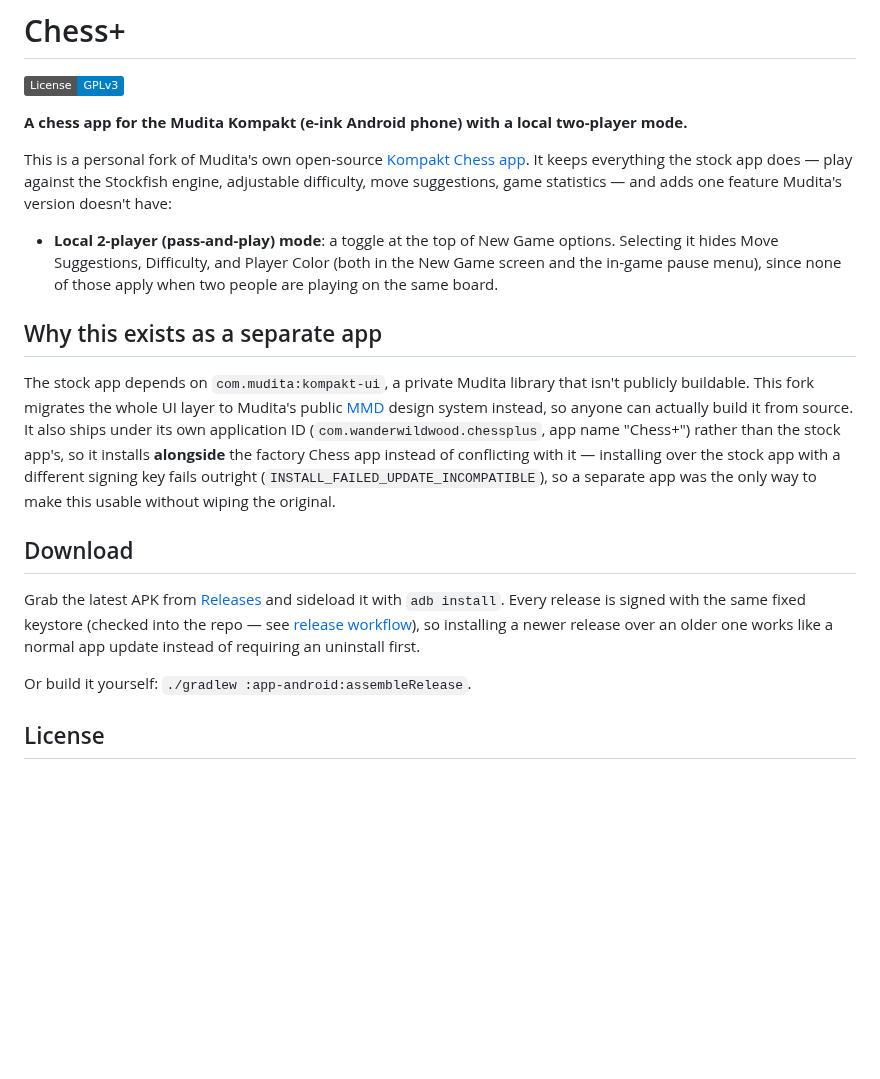
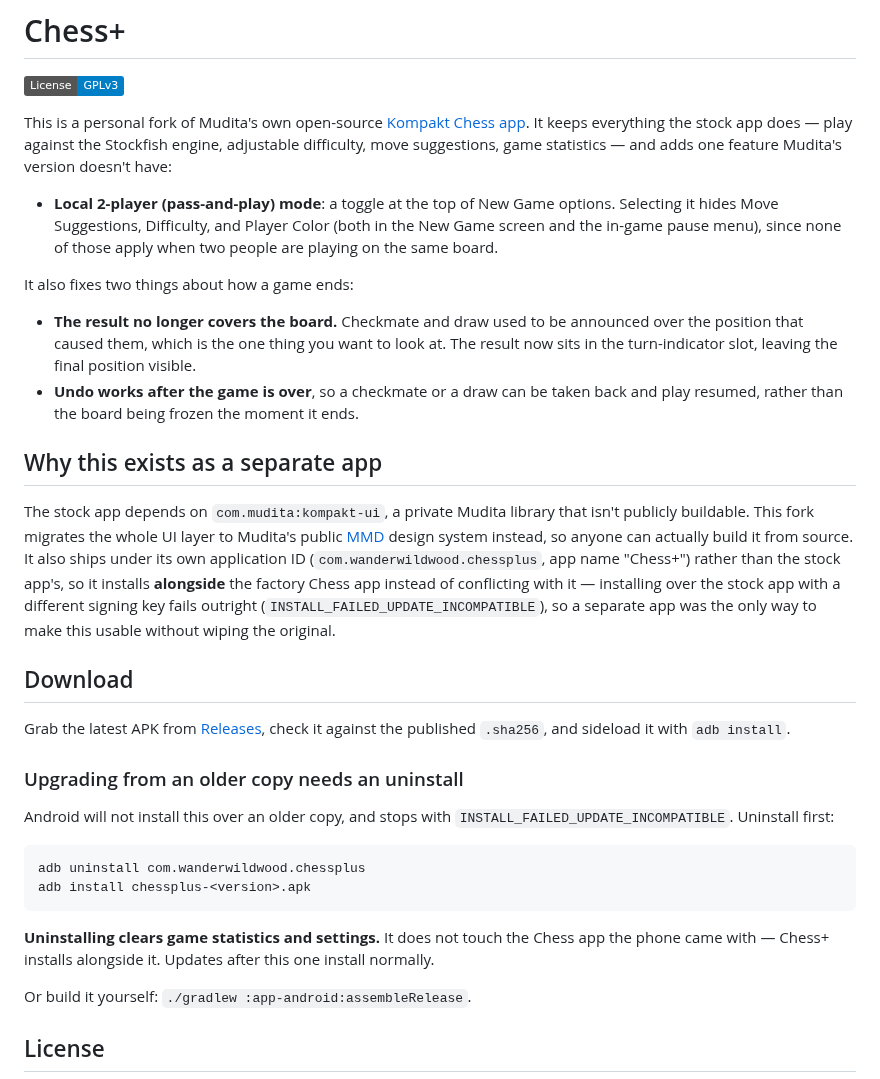
Before and after one commit to wanderwildwood/MuditaOS-K-Chess-opensource, a Markdown page: README.md, the part around the change. GitHub-like rendering; badges without logos; blank space fills up the shorter version.

Commit message:
Cut 1.3.3, and bring the README and icon with it
The version lives in gradle/libs.versions.toml rather than the tag, so a tag
without the bump would ship an APK still calling itself 1.3.2.

The README's Download section said every release is signed with the same fixed
keystore, "so installing a newer release over an older one works like a normal
app update instead of requiring an uninstall first". That is now the opposite
of the truth, and it was aimed at the people who most need the opposite advice.
Releases carry an installation note now, and the end-of-game fixes from 1.3.2
are listed - the README described only the two-player mode, as though nothing
else had changed.

icon.png is the launcher icon rendered at 512px, so a listing can link a file
rather than a drawable nobody outside the build can read. The release workflow
also takes workflow_dispatch, for retrying a release without rewriting a tag.

````diff
--- a/README.md
+++ b/README.md
@@ -2,11 +2,14 @@
 
 [![License: GPL v3](https://img.shields.io/badge/License-GPLv3-blue.svg)](LICENSE.md)
 
-**A chess app for the Mudita Kompakt (e-ink Android phone) with a local two-player mode.**
-
 This is a personal fork of Mudita's own open-source [Kompakt Chess app](https://github.com/mudita/MuditaOS-K-Chess-opensource). It keeps everything the stock app does — play against the Stockfish engine, adjustable difficulty, move suggestions, game statistics — and adds one feature Mudita's version doesn't have:
 
 - **Local 2-player (pass-and-play) mode**: a toggle at the top of New Game options. Selecting it hides Move Suggestions, Difficulty, and Player Color (both in the New Game screen and the in-game pause menu), since none of those apply when two people are playing on the same board.
+
+It also fixes two things about how a game ends:
+
+- **The result no longer covers the board.** Checkmate and draw used to be announced over the position that caused them, which is the one thing you want to look at. The result now sits in the turn-indicator slot, leaving the final position visible.
+- **Undo works after the game is over**, so a checkmate or a draw can be taken back and play resumed, rather than the board being frozen the moment it ends.
 
 ## Why this exists as a separate app
 
@@ -14,7 +17,18 @@ The stock app depends on `com.mudita:kompakt-ui`, a private Mudita library that
 
 ## Download
 
-Grab the latest APK from [Releases](https://github.com/wanderwildwood/MuditaOS-K-Chess-opensource/releases) and sideload it with `adb install`. Every release is signed with the same fixed keystore (checked into the repo — see [release workflow](.github/workflows/release.yml)), so installing a newer release over an older one works like a normal app update instead of requiring an uninstall first.
+Grab the latest APK from [Releases](https://github.com/wanderwildwood/MuditaOS-K-Chess-opensource/releases), check it against the published `.sha256`, and sideload it with `adb install`.
+
+### Upgrading from an older copy needs an uninstall
+
+Android will not install this over an older copy, and stops with `INSTALL_FAILED_UPDATE_INCOMPATIBLE`. Uninstall first:
+
+```sh
+adb uninstall com.wanderwildwood.chessplus
+adb install chessplus-<version>.apk
+```
+
+**Uninstalling clears game statistics and settings.** It does not touch the Chess app the phone came with — Chess+ installs alongside it. Updates after this one install normally.
 
 Or build it yourself: `./gradlew :app-android:assembleRelease`.
 
````
Also changed, not shown: .github/release-body.md (added, +9 -0 lines), icon.png (added), 2 other files.
